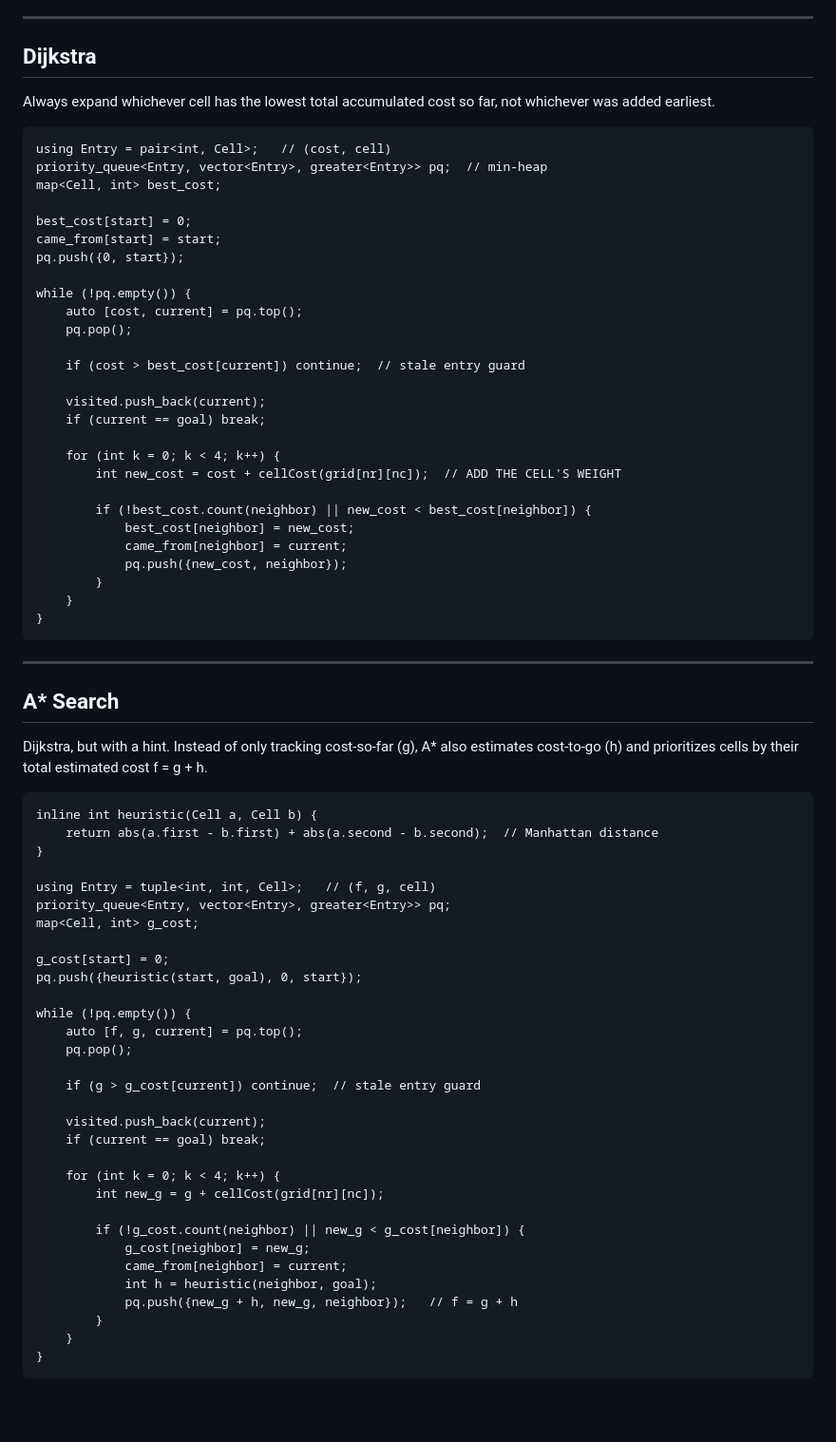
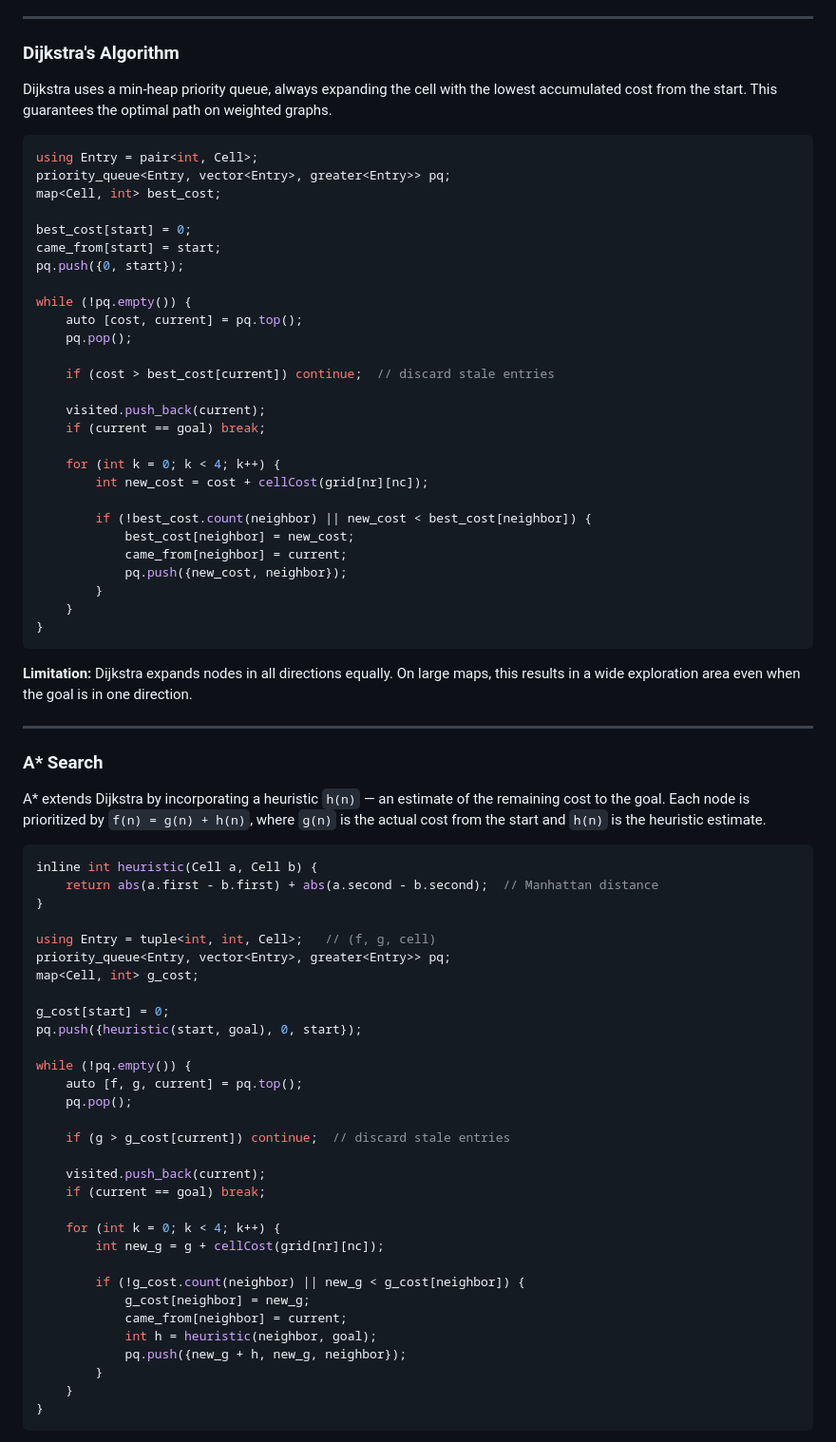
Before and after one commit to Kenrzq/Struktur-Data-Final-Project-Buto-Ijo, a Markdown page: README.md, the part around one of its changes. Shown at 95% size. Drawn GitHub-style; blank space fills up the shorter version.

````diff
--- a/README.md
+++ b/README.md
@@ -131,11 +153,13 @@ The trade-off you saw in the results: On Soal 1, DFS visited only 21 cells (vs.
 
 ---
 
-## Dijkstra
-Always expand whichever cell has the lowest total accumulated cost so far, not whichever was added earliest.
-```
-using Entry = pair<int, Cell>;   // (cost, cell)
-priority_queue<Entry, vector<Entry>, greater<Entry>> pq;  // min-heap
+### Dijkstra's Algorithm
+
+Dijkstra uses a min-heap priority queue, always expanding the cell with the lowest accumulated cost from the start. This guarantees the optimal path on weighted graphs.
+
+```cpp
+using Entry = pair<int, Cell>;
+priority_queue<Entry, vector<Entry>, greater<Entry>> pq;
 map<Cell, int> best_cost;
 
 best_cost[start] = 0;
@@ -146,13 +170,13 @@ while (!pq.empty()) {
     auto [cost, current] = pq.top();
     pq.pop();
 
-    if (cost > best_cost[current]) continue;  // stale entry guard
+    if (cost > best_cost[current]) continue;  // discard stale entries
 
     visited.push_back(current);
     if (current == goal) break;
 
     for (int k = 0; k < 4; k++) {
-        int new_cost = cost + cellCost(grid[nr][nc]);  // ADD THE CELL'S WEIGHT
+        int new_cost = cost + cellCost(grid[nr][nc]);
 
         if (!best_cost.count(neighbor) || new_cost < best_cost[neighbor]) {
             best_cost[neighbor] = new_cost;
@@ -163,13 +187,15 @@ while (!pq.empty()) {
 }
 ```
 
-
+**Limitation:** Dijkstra expands nodes in all directions equally. On large maps, this results in a wide exploration area even when the goal is in one direction.
 
 ---
 
-## A* Search
-Dijkstra, but with a hint. Instead of only tracking cost-so-far (g), A* also estimates cost-to-go (h) and prioritizes cells by their total estimated cost f = g + h.
-```
+### A\* Search
+
+A\* extends Dijkstra by incorporating a heuristic `h(n)` — an estimate of the remaining cost to the goal. Each node is prioritized by `f(n) = g(n) + h(n)`, where `g(n)` is the actual cost from the start and `h(n)` is the heuristic estimate.
+
+```cpp
 inline int heuristic(Cell a, Cell b) {
     return abs(a.first - b.first) + abs(a.second - b.second);  // Manhattan distance
 }
@@ -185,7 +211,7 @@ while (!pq.empty()) {
     auto [f, g, current] = pq.top();
     pq.pop();
 
-    if (g > g_cost[current]) continue;  // stale entry guard
+    if (g > g_cost[current]) continue;  // discard stale entries
 
     visited.push_back(current);
     if (current == goal) break;
@@ -197,7 +223,7 @@ while (!pq.empty()) {
             g_cost[neighbor] = new_g;
             came_from[neighbor] = current;
             int h = heuristic(neighbor, goal);
-            pq.push({new_g + h, new_g, neighbor});   // f = g + h
+            pq.push({new_g + h, new_g, neighbor});
         }
     }
 }
````
Also changed, not shown: other parts of README.md (+108 -47 lines).
